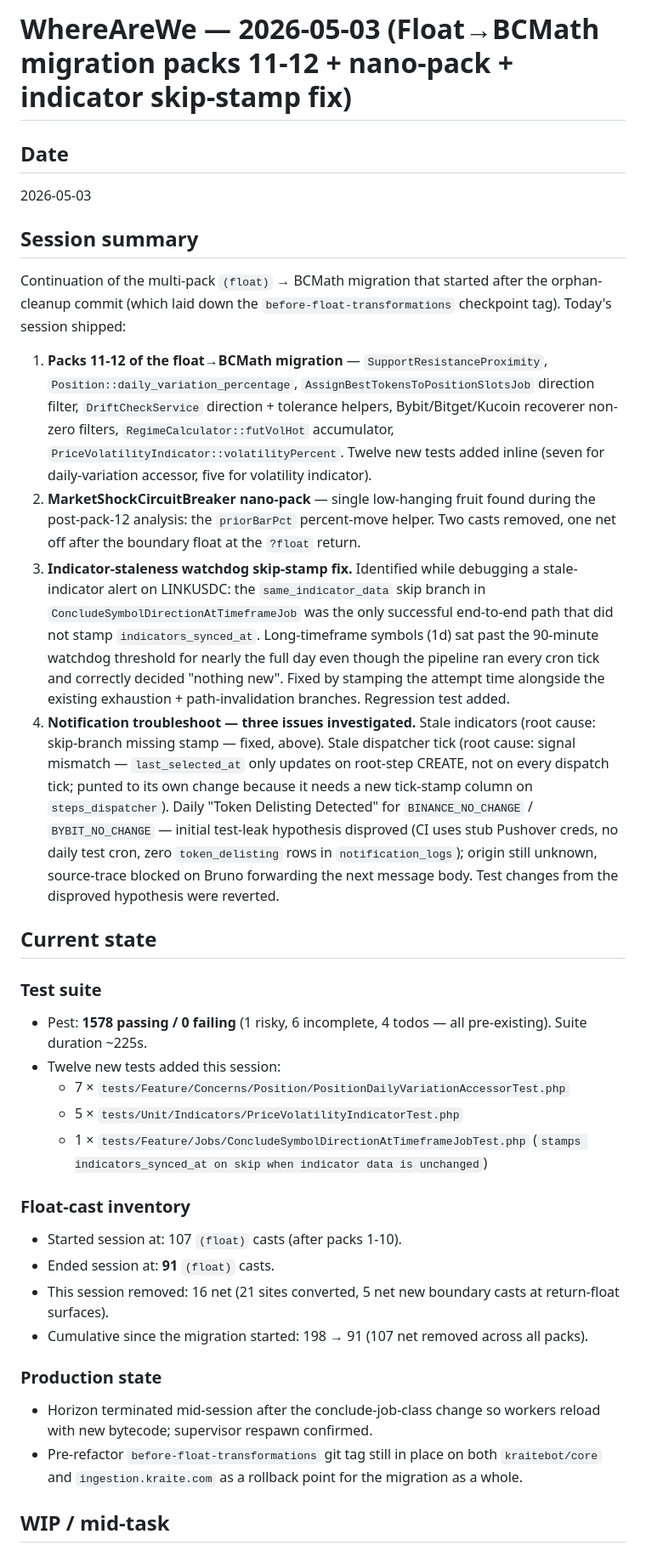
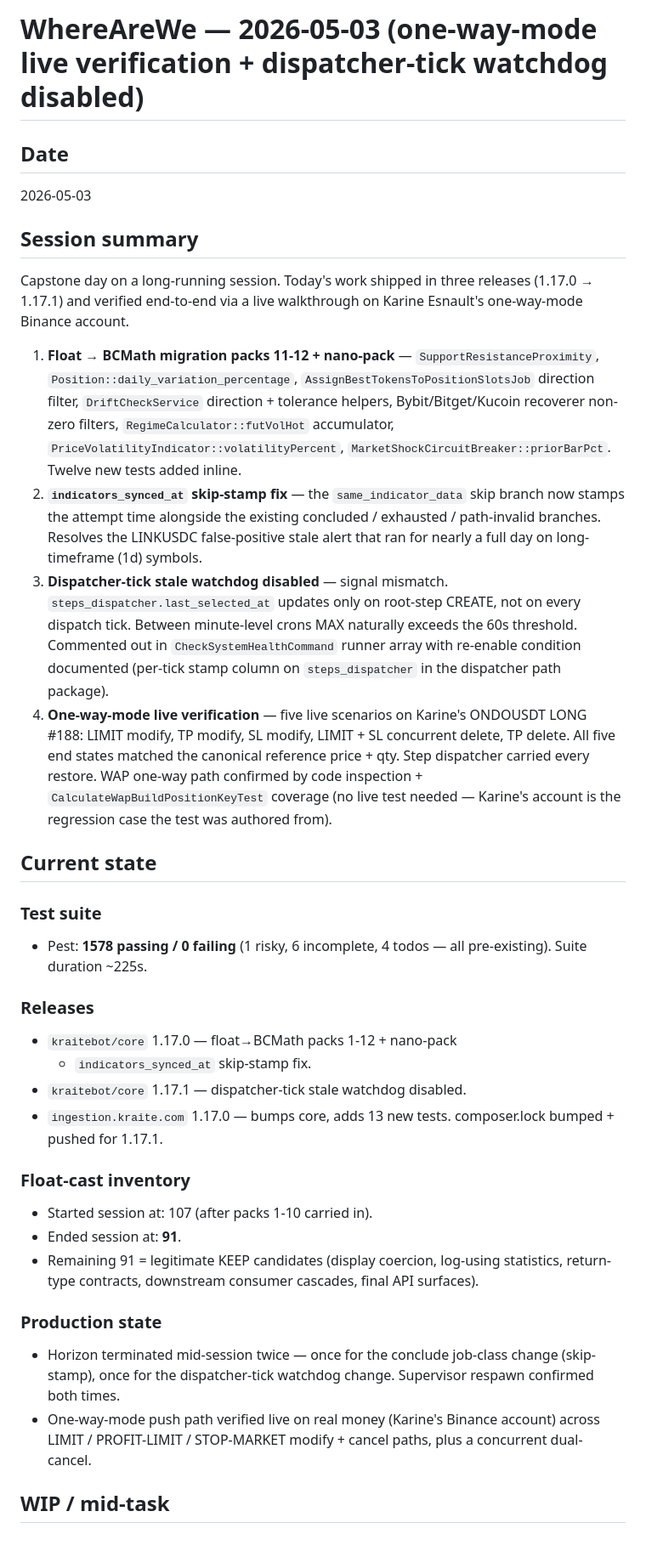
Before and after one commit to kraitebot/ingestion, a Markdown page: WhereAreWe.md, the part around one of its changes. Shown at 85% size. Drawn GitHub-style.

```diff
--- a/WhereAreWe.md
+++ b/WhereAreWe.md
@@ -1,78 +1,72 @@
-# WhereAreWe — 2026-05-03 (Float→BCMath migration packs 11-12 + nano-pack + indicator skip-stamp fix)
+# WhereAreWe — 2026-05-03 (one-way-mode live verification + dispatcher-tick watchdog disabled)
 
 ## Date
 2026-05-03
 
 ## Session summary
 
-Continuation of the multi-pack `(float)` → BCMath migration that
-started after the orphan-cleanup commit (which laid down the
-`before-float-transformations` checkpoint tag). Today's session
-shipped:
+Capstone day on a long-running session. Today's work shipped in
+three releases (1.17.0 → 1.17.1) and verified end-to-end via a
+live walkthrough on Karine Esnault's one-way-mode Binance account.
 
-1. **Packs 11-12 of the float→BCMath migration** —
+1. **Float → BCMath migration packs 11-12 + nano-pack** —
    `SupportResistanceProximity`, `Position::daily_variation_percentage`,
    `AssignBestTokensToPositionSlotsJob` direction filter,
    `DriftCheckService` direction + tolerance helpers,
    Bybit/Bitget/Kucoin recoverer non-zero filters,
    `RegimeCalculator::futVolHot` accumulator,
-   `PriceVolatilityIndicator::volatilityPercent`. Twelve new tests
-   added inline (seven for daily-variation accessor, five for
-   volatility indicator).
-2. **MarketShockCircuitBreaker nano-pack** — single low-hanging
-   fruit found during the post-pack-12 analysis: the
-   `priorBarPct` percent-move helper. Two casts removed, one net
-   off after the boundary float at the `?float` return.
-3. **Indicator-staleness watchdog skip-stamp fix.** Identified
-   while debugging a stale-indicator alert on LINKUSDC: the
-   `same_indicator_data` skip branch in
-   `ConcludeSymbolDirectionAtTimeframeJob` was the only successful
-   end-to-end path that did not stamp `indicators_synced_at`.
-   Long-timeframe symbols (1d) sat past the 90-minute watchdog
-   threshold for nearly the full day even though the pipeline ran
-   every cron tick and correctly decided "nothing new". Fixed by
-   stamping the attempt time alongside the existing exhaustion +
-   path-invalidation branches. Regression test added.
-4. **Notification troubleshoot — three issues investigated.** Stale
-   indicators (root cause: skip-branch missing stamp — fixed,
-   above). Stale dispatcher tick (root cause: signal mismatch —
-   `last_selected_at` only updates on root-step CREATE, not on
-   every dispatch tick; punted to its own change because it needs
-   a new tick-stamp column on `steps_dispatcher`). Daily "Token
-   Delisting Detected" for `BINANCE_NO_CHANGE` /
-   `BYBIT_NO_CHANGE` — initial test-leak hypothesis disproved
-   (CI uses stub Pushover creds, no daily test cron, zero
-   `token_delisting` rows in `notification_logs`); origin still
-   unknown, source-trace blocked on Bruno forwarding the next
-   message body. Test changes from the disproved hypothesis were
-   reverted.
+   `PriceVolatilityIndicator::volatilityPercent`,
+   `MarketShockCircuitBreaker::priorBarPct`. Twelve new tests
+   added inline.
+2. **`indicators_synced_at` skip-stamp fix** — the
+   `same_indicator_data` skip branch now stamps the attempt time
+   alongside the existing concluded / exhausted / path-invalid
+   branches. Resolves the LINKUSDC false-positive stale alert
+   that ran for nearly a full day on long-timeframe (1d) symbols.
+3. **Dispatcher-tick stale watchdog disabled** — signal mismatch.
+   `steps_dispatcher.last_selected_at` updates only on root-step
+   CREATE, not on every dispatch tick. Between minute-level
+   crons MAX naturally exceeds the 60s threshold. Commented out
+   in `CheckSystemHealthCommand` runner array with re-enable
+   condition documented (per-tick stamp column on
+   `steps_dispatcher` in the dispatcher path package).
+4. **One-way-mode live verification** — five live scenarios on
+   Karine's ONDOUSDT LONG #188: LIMIT modify, TP modify, SL
+   modify, LIMIT + SL concurrent delete, TP delete. All five
+   end states matched the canonical reference price + qty.
+   Step dispatcher carried every restore. WAP one-way path
+   confirmed by code inspection + `CalculateWapBuildPositionKeyTest`
+   coverage (no live test needed — Karine's account is the
+   regression case the test was authored from).
 
 ## Current state
 
 ### Test suite
 - Pest: **1578 passing / 0 failing** (1 risky, 6 incomplete, 4
   todos — all pre-existing). Suite duration ~225s.
-- Twelve new tests added this session:
-  - 7 × `tests/Feature/Concerns/Position/PositionDailyVariationAccessorTest.php`
-  - 5 × `tests/Unit/Indicators/PriceVolatilityIndicatorTest.php`
-  - 1 × `tests/Feature/Jobs/ConcludeSymbolDirectionAtTimeframeJobTest.php`
-    (`stamps indicators_synced_at on skip when indicator data is unchanged`)
+
+### Releases
+- `kraitebot/core` 1.17.0 — float→BCMath packs 1-12 + nano-pack
+  + `indicators_synced_at` skip-stamp fix.
+- `kraitebot/core` 1.17.1 — dispatcher-tick stale watchdog
+  disabled.
+- `ingestion.kraite.com` 1.17.0 — bumps core, adds 13 new
+  tests. composer.lock bumped + pushed for 1.17.1.
 
 ### Float-cast inventory
-- Started session at: 107 `(float)` casts (after packs 1-10).
-- Ended session at: **91** `(float)` casts.
-- This session removed: 16 net (21 sites converted, 5 net new
-  boundary casts at return-float surfaces).
-- Cumulative since the migration started: 198 → 91 (107 net
-  removed across all packs).
+- Started session at: 107 (after packs 1-10 carried in).
+- Ended session at: **91**.
+- Remaining 91 = legitimate KEEP candidates (display coercion,
+  log-using statistics, return-type contracts, downstream
+  consumer cascades, final API surfaces).
 
 ### Production state
-- Horizon terminated mid-session after the conclude-job-class
-  change so workers reload with new bytecode; supervisor respawn
-  confirmed.
-- Pre-refactor `before-float-transformations` git tag still in
-  place on both `kraitebot/core` and `ingestion.kraite.com` as a
-  rollback point for the migration as a whole.
+- Horizon terminated mid-session twice — once for the conclude
+  job-class change (skip-stamp), once for the dispatcher-tick
+  watchdog change. Supervisor respawn confirmed both times.
+- One-way-mode push path verified live on real money (Karine's
+  Binance account) across LIMIT / PROFIT-LIMIT / STOP-MARKET
+  modify + cancel paths, plus a concurrent dual-cancel.
 
 ## WIP / mid-task
 
```
Also changed, not shown: other parts of WhereAreWe.md (+51 -57 lines).
